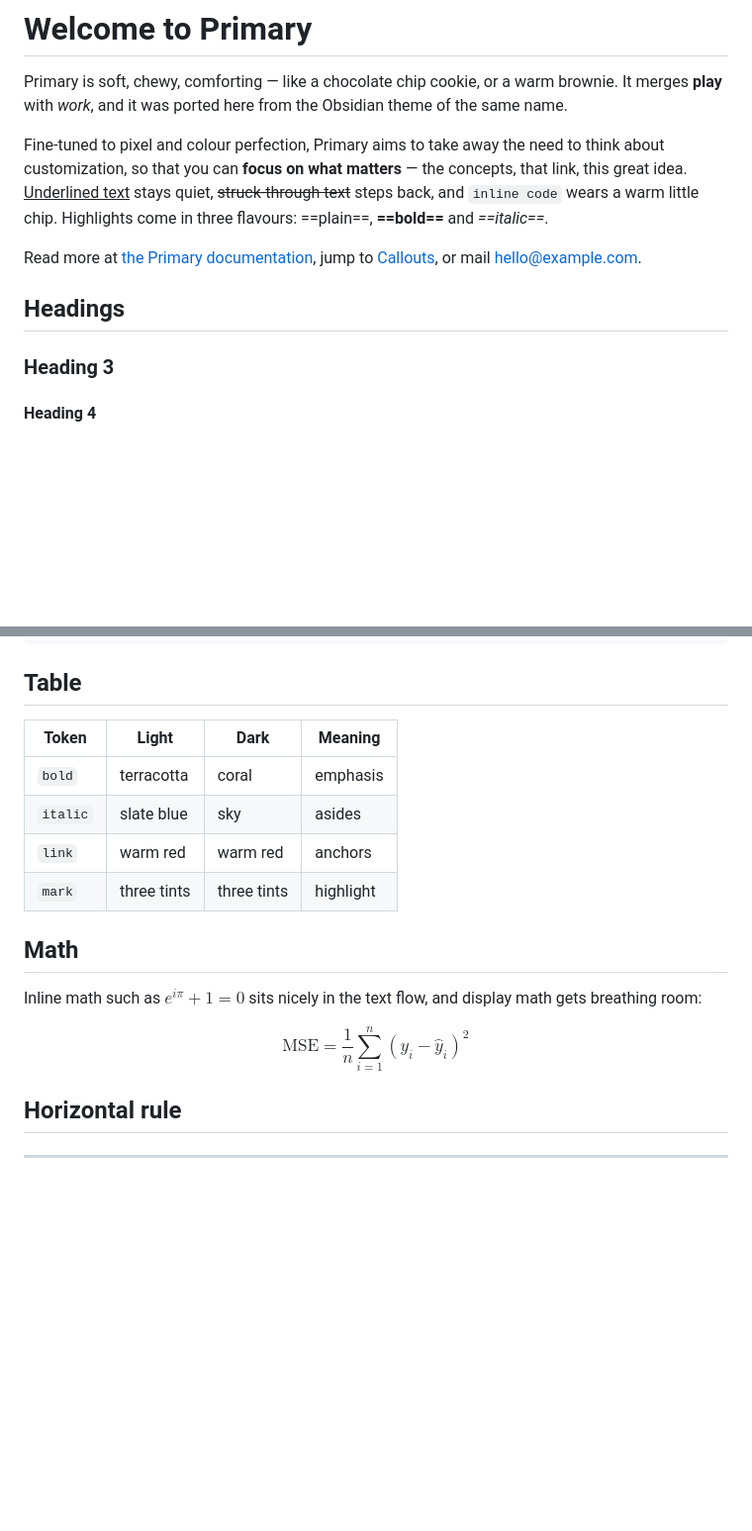
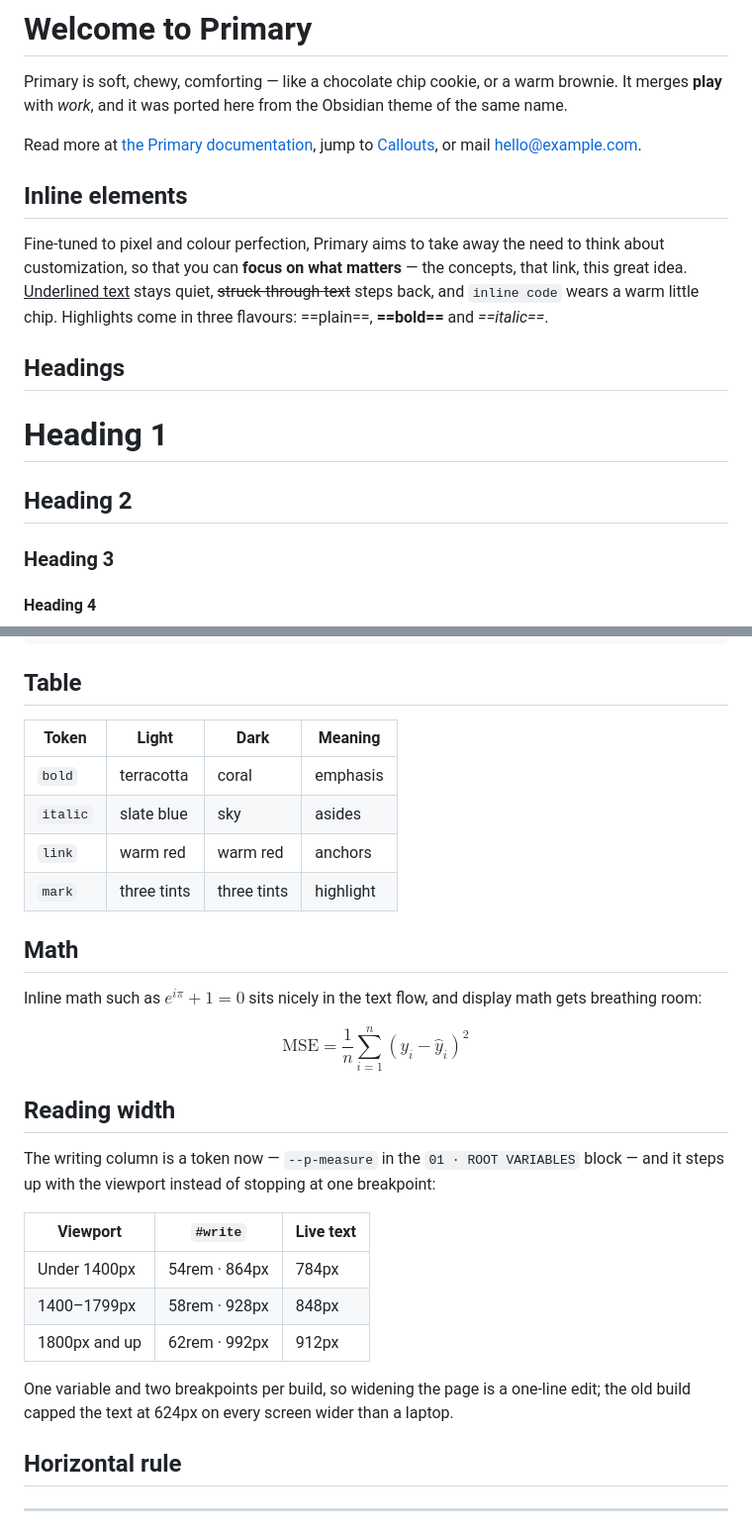
Before and after one commit to tangolee/primary-typora-theme, a Markdown page: docs/primary-demo.md, 2 parts joined by grey strips. Shown at 99% size. Drawn GitHub-style; blank space fills up the shorter version.

```diff
--- a/docs/primary-demo.md
+++ b/docs/primary-demo.md
@@ -12,16 +12,22 @@ Primary is soft, chewy, comforting — like a chocolate chip cookie, or a warm
 brownie. It merges **play** with *work*, and it was ported here from the Obsidian
 theme of the same name.
 
+Read more at [the Primary documentation](https://github.com/primary-theme/obsidian),
+jump to [Callouts](#callouts), or mail <hello@example.com>.
+
+## Inline elements
+
 Fine-tuned to pixel and colour perfection, Primary aims to take away the need to
 think about customization, so that you can **focus on what matters** — the
 concepts, that link, this great idea. <u>Underlined text</u> stays quiet,
 ~~struck-through text~~ steps back, and `inline code` wears a warm little chip.
 Highlights come in three flavours: ==plain==, **==bold==** and *==italic==*.
 
-Read more at [the Primary documentation](https://github.com/primary-theme/obsidian),
-jump to [Callouts](#callouts), or mail <hello@example.com>.
+## Headings
 
-## Headings
+# Heading 1
+
+## Heading 2
 
 ### Heading 3
 
@@ -160,11 +166,11 @@ def fib(n: int) -> int:
 
 ## Table
 
-| Token   | Light       | Dark      | Meaning   |
-| ------- | ----------- | --------- | --------- |
-| `bold`  | terracotta  | coral     | emphasis  |
-| `italic`| slate blue  | sky       | asides    |
-| `link`  | warm red    | warm red  | anchors   |
+| Token   | Light       | Dark        | Meaning   |
+| ------- | ----------- | ----------- | --------- |
+| `bold`  | terracotta  | coral       | emphasis  |
+| `italic`| slate blue  | sky         | asides    |
+| `link`  | warm red    | warm red    | anchors   |
 | `mark`  | three tints | three tints | highlight |
 
 ## Math
@@ -176,6 +182,20 @@ $$
 \text{MSE} = \frac{1}{n}\sum_{i=1}^{n}\left(y_i - \hat{y}_i\right)^2
 $$
 
+## Reading width
+
+The writing column is a token now — `--p-measure` in the `01 · ROOT VARIABLES`
+block — and it steps up with the viewport instead of stopping at one breakpoint:
+
+| Viewport         | `#write`      | Live text |
+| ---------------- | ------------- | --------- |
+| Under 1400px     | 54rem · 864px | 784px     |
+| 1400–1799px      | 58rem · 928px | 848px     |
+| 1800px and up    | 62rem · 992px | 912px     |
+
+One variable and two breakpoints per build, so widening the page is a one-line
+edit; the old build capped the text at 624px on every screen wider than a laptop.
+
 ## Horizontal rule
 
 ---
```
Also changed, not shown: README.md (+1 -0 lines), README.zh-CN.md (+1 -0 lines), docs/screenshot-compare.png, docs/screenshot-dark.png, docs/screenshot-hero.png, docs/screenshot-light.png, 7 other files.
